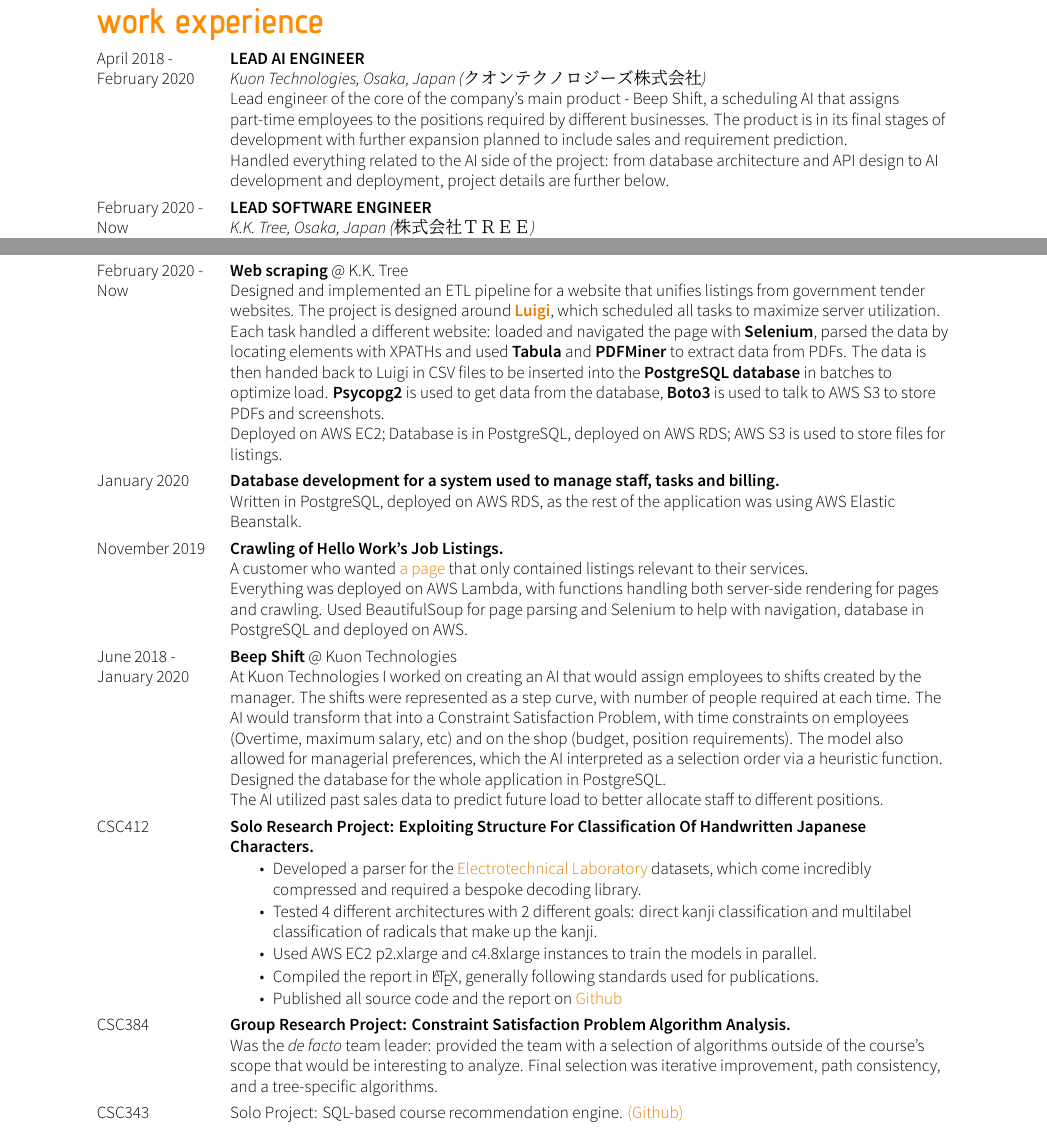
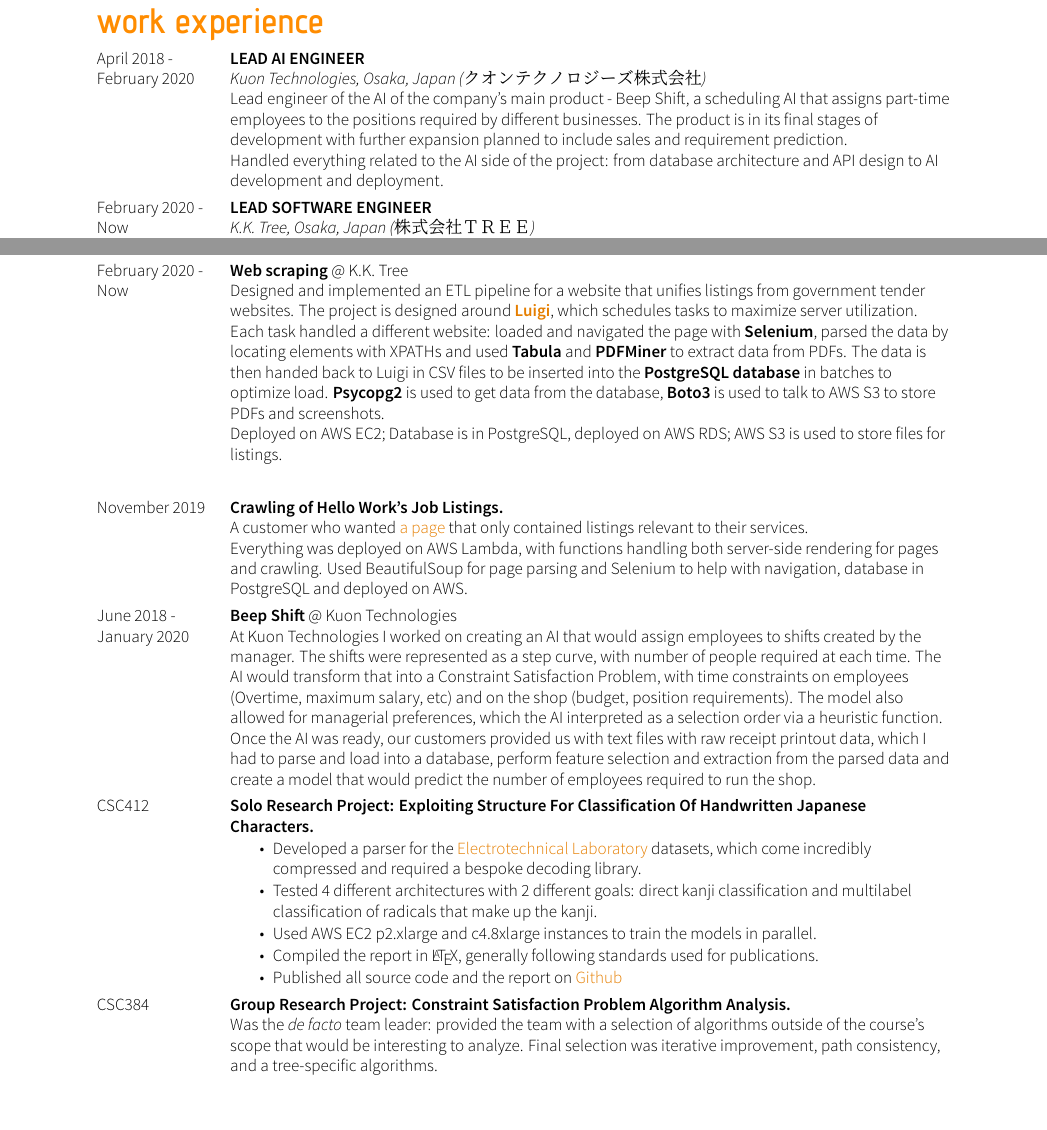
Before and after one commit to balayanr/CV, a LaTeX CV (main.tex): two parts of pages 1 and 2 of 3, joined at a grey line, cut so that both start at the same text, the shorter picture padded with empty space. The pictures show the PDF file CV.pdf that the author committed with the source.

Commit message:
Updated some wording, commented out some minor parts

```diff
--- a/main.tex
+++ b/main.tex
@@ -63,8 +63,8 @@
 % You can use the environment tabitemize to make a bulletpoint list inside the tabularcv environment.
 \begin{tabularcv}
    April 2018 - February 2020       &   \worktitle{Lead AI Engineer}{Kuon Technologies, Osaka, Japan (クオンテクノロジーズ株式会社)}
-                    \newline Lead engineer of the core of the company's main product - Beep Shift, a scheduling AI that assigns part-time employees to the positions required by different businesses. The product is in its final stages of development with further expansion planned to include sales and requirement prediction.
-                    \newline Handled everything related to the AI side of the project: from database architecture and API design to AI development and deployment, project details are further below.
+                    \newline Lead engineer of the AI of the company's main product - Beep Shift, a scheduling AI that assigns part-time employees to the positions required by different businesses. The product is in its final stages of development with further expansion planned to include sales and requirement prediction.
+                    \newline Handled everything related to the AI side of the project: from database architecture and API design to AI development and deployment.
                     \\[\vspacepar]
 %   November 2019 - Now   & \worktitle{Freelance Software Engineer}{Freelance, Osaka, Japan}
 %                     \newline I started taking occasional projects that help me learn new tools while fulfilling them. Through them I got proficient at Data Mining and Web scraping, further improved my understanding of Databases, ETL pipelines. Projects themselves are listed further below
@@ -141,12 +141,12 @@
 \begin{tabularcv}
     February 2020 - Now &       \textbf{Web scraping} @ K.K. Tree\newline
                                 Designed and implemented an ETL pipeline for a website that unifies listings from government tender websites.
-                                The project is designed around \href{https://luigi.readthedocs.io/en/stable/}{\textbf{Luigi}}, which scheduled all tasks to maximize server utilization. Each task handled a different website: loaded and navigated the page with \textbf{Selenium}, parsed the data by locating elements with XPATHs and used \textbf{Tabula} and \textbf{PDFMiner} to extract data from PDFs. The data is then handed back to Luigi in CSV files to be inserted into the \textbf{PostgreSQL database} in batches to optimize load. \textbf{Psycopg2} is used to get data from the database, \textbf{Boto3} is used to talk to AWS S3 to store PDFs and screenshots.
+                                The project is designed around \href{https://luigi.readthedocs.io/en/stable/}{\textbf{Luigi}}, which schedules tasks to maximize server utilization. Each task handled a different website: loaded and navigated the page with \textbf{Selenium}, parsed the data by locating elements with XPATHs and used \textbf{Tabula} and \textbf{PDFMiner} to extract data from PDFs. The data is then handed back to Luigi in CSV files to be inserted into the \textbf{PostgreSQL database} in batches to optimize load. \textbf{Psycopg2} is used to get data from the database, \textbf{Boto3} is used to talk to AWS S3 to store PDFs and screenshots.
                                 % \newline Frameworks and libraries used for the project: Luigi, Selenium, BeautifulSoup, Tabula+Pandas, PDFMiner; Psycopg2 and Boto3.
                                 \newline Deployed on AWS EC2; Database is in PostgreSQL, deployed on AWS RDS; AWS S3 is used to store files for listings.
     \\[\vspacepar]
-    January 2020 &              \textbf{Database development for a system used to manage staff, tasks and billing.}\newline
-                                Written in PostgreSQL, deployed on AWS RDS, as the rest of the application was using AWS Elastic Beanstalk.
+    % January 2020 &              \textbf{Database development for a system used to manage staff, tasks and billing.}\newline
+                                % Written in PostgreSQL, deployed on AWS RDS, as the rest of the application was using AWS Elastic Beanstalk.
     \\[\vspacepar]
 
     November 2019 &             \textbf{Crawling of Hello Work's Job Listings.}\newline
@@ -155,8 +155,8 @@
     \\[\vspacepar]
 
     June 2018 - January 2020 & \textbf{Beep Shift} @ Kuon Technologies\newline
-                                At Kuon Technologies I worked on creating an AI that would assign employees to shifts created by the manager. The shifts were represented as a step curve, with number of people required at each time. The AI would transform that into a Constraint Satisfaction Problem, with time constraints on employees (Overtime, maximum salary, etc) and on the shop (budget, position requirements). The model also allowed for managerial preferences, which the AI interpreted as a selection order via a heuristic function. Designed the database for the whole application in PostgreSQL.
-                                \newline The AI utilized past sales data to predict future load to better allocate staff to different positions.
+                                At Kuon Technologies I worked on creating an AI that would assign employees to shifts created by the manager. The shifts were represented as a step curve, with number of people required at each time. The AI would transform that into a Constraint Satisfaction Problem, with time constraints on employees (Overtime, maximum salary, etc) and on the shop (budget, position requirements). The model also allowed for managerial preferences, which the AI interpreted as a selection order via a heuristic function.
+                                \newline Once the AI was ready, our customers provided us with text files with raw receipt printout data, which I had to parse and load into a database, perform feature selection and extraction from the parsed data and create a model that would predict the number of employees required to run the shop.
     \\[\vspacepar]
     CSC412 & \textbf{Solo Research Project: Exploiting Structure For Classification Of Handwritten Japanese Characters.}
     \begin{tabitemize}
@@ -171,8 +171,8 @@
         \newline Was the \textit{de facto} team leader: provided the team with a selection of algorithms outside of the course's scope that would be interesting to analyze. Final selection was iterative improvement, path consistency, and a tree-specific algorithms.
         % \item Compiled the report in \LaTeX.
     % \end{tabitemize}
-    \\[\vspacepar]
-    CSC343 & Solo Project: SQL-based course recommendation engine. \href{https://github.com/balayanr/course_recommender_343}{(Github)}\\[\vspacepar]
+    % \\[\vspacepar]
+    % CSC343 & Solo Project: SQL-based course recommendation engine. \href{https://github.com/balayanr/course_recommender_343}{(Github)}\\[\vspacepar]
     % CSC321 & Solo Project: Face classification using AlexNet, implemented in TensorFlow. \\[\vspacepar]
 \end{tabularcv}
 
```
Also changed, not shown: CV.pdf.
